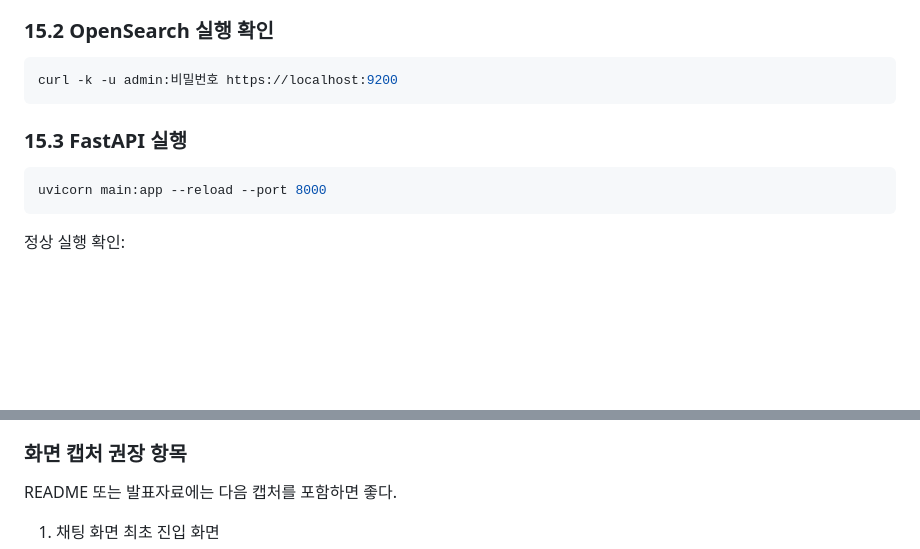
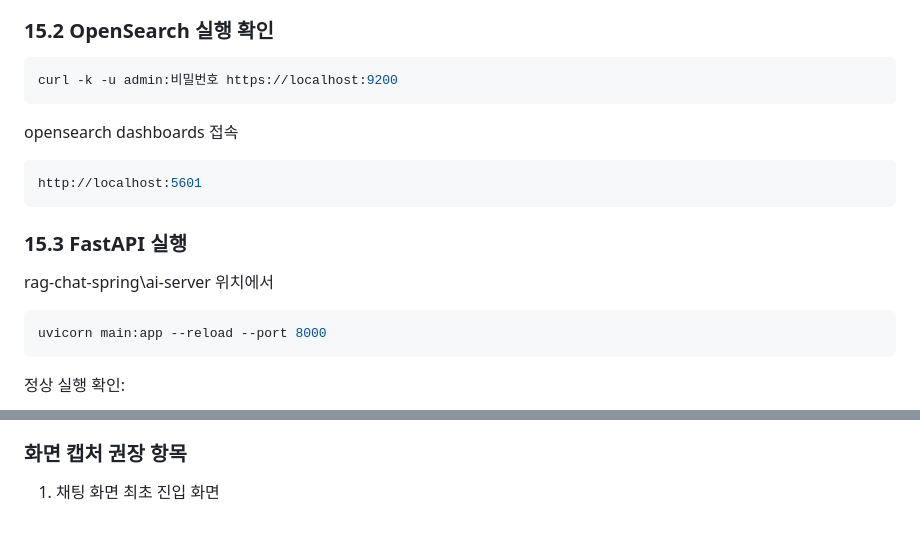
Before and after one commit to Daisy7942/rag-chat-spring, a Markdown page: README.md, 2 parts joined by grey strips. GitHub-like rendering; blank space fills up the shorter version.

````diff
--- a/README.md
+++ b/README.md
@@ -357,9 +357,14 @@ ollama serve
 ```bash
 curl -k -u admin:비밀번호 https://localhost:9200
 ```
+opensearch dashboards 접속
+```bash
+http://localhost:5601
+```
 
 ### 15.3 FastAPI 실행
 
+rag-chat-spring\ai-server 위치에서
 ```bash
 uvicorn main:app --reload --port 8000
 ```
@@ -396,6 +401,4 @@ http://localhost:8181/rag-chat-spring/chat
 
 ### 화면 캡처 권장 항목
 
-README 또는 발표자료에는 다음 캡처를 포함하면 좋다.
-
 1. 채팅 화면 최초 진입 화면
````
Also changed, not shown: other parts of README.md (+8 -2 lines).
